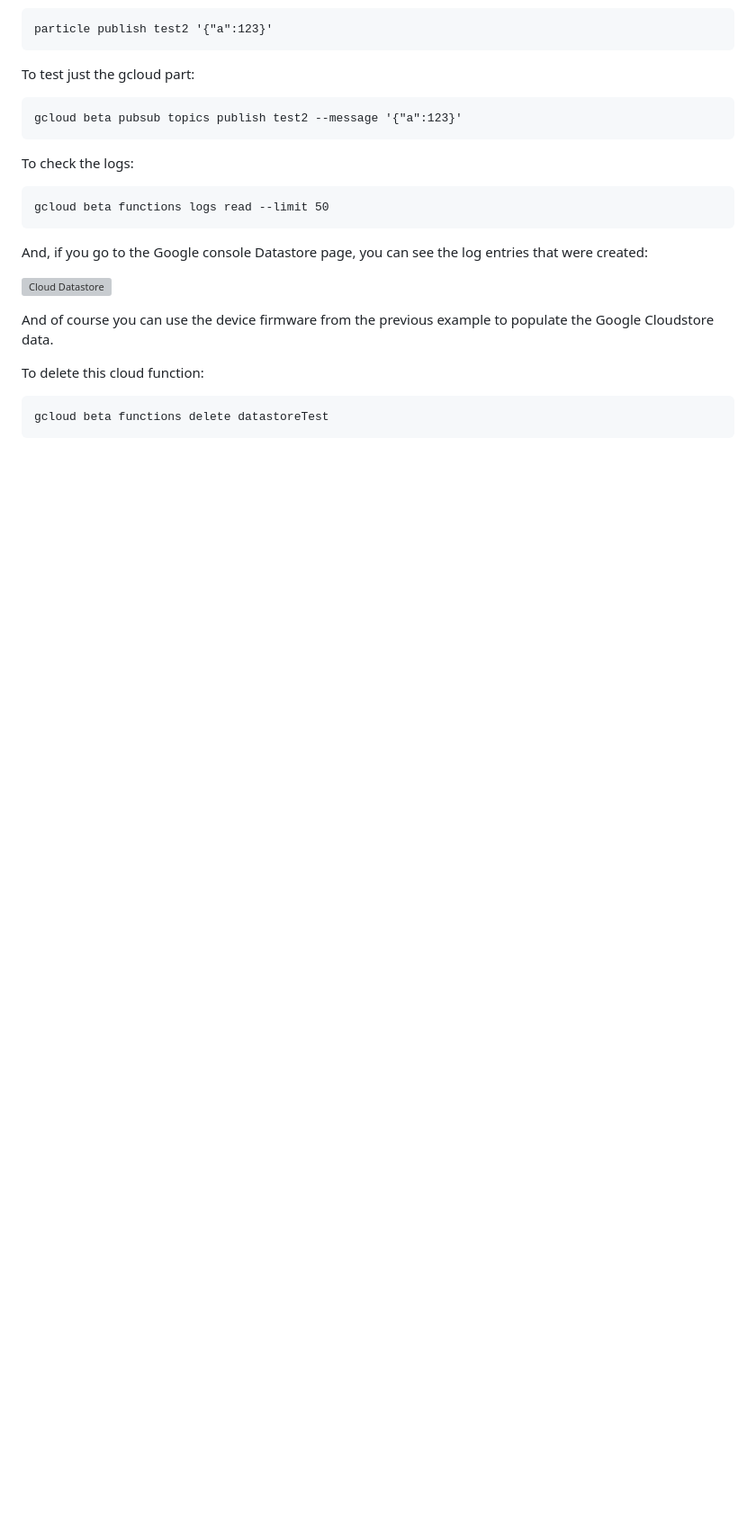
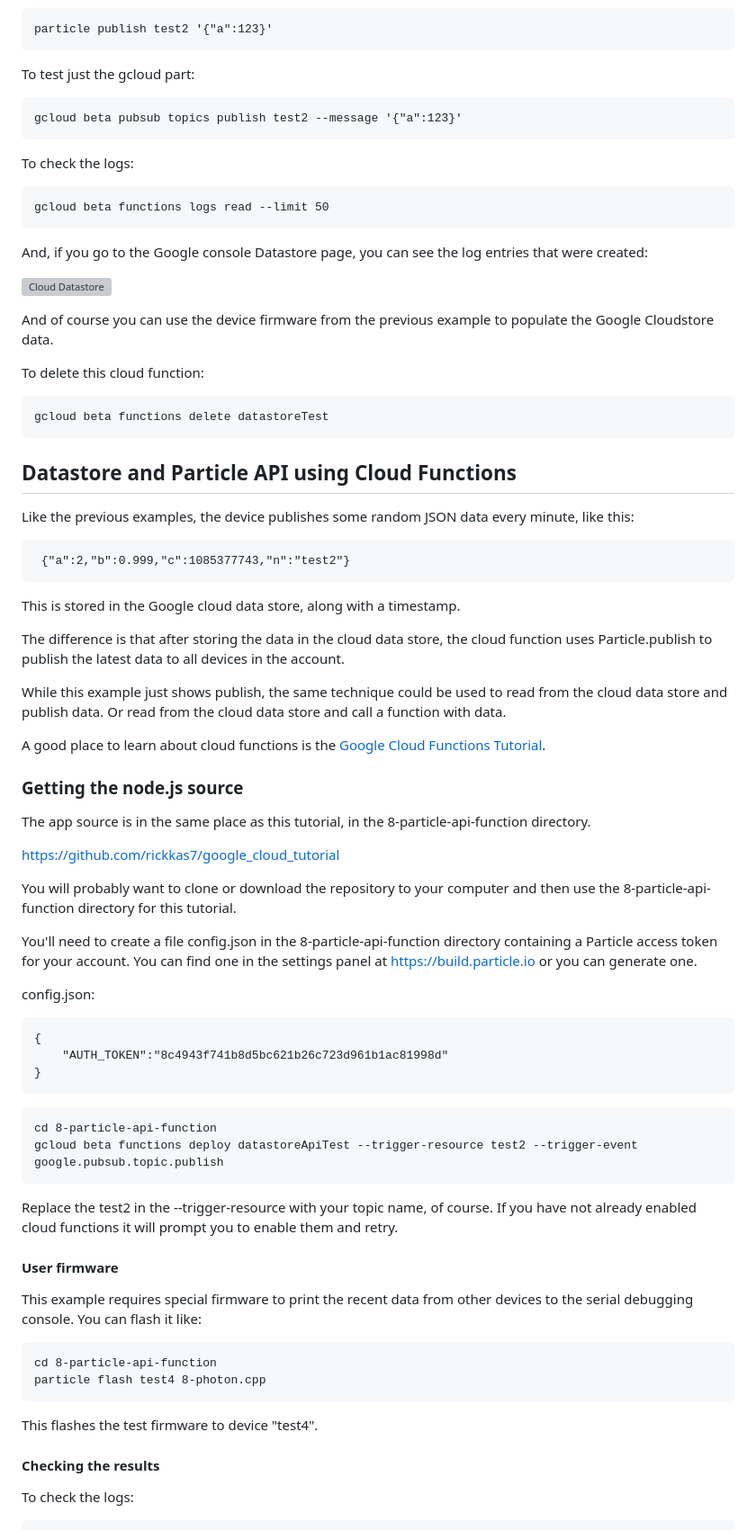
Before and after one commit to rickkas7/google_cloud_tutorial, a Markdown page: README.md, the part around one of its changes. Shown at 90% size. Rendered like a GitHub page; blank space fills up the shorter version; grey boxes are pictures that could not be loaded.

````diff
--- a/README.md
+++ b/README.md
@@ -300,3 +300,61 @@ To delete this cloud function:
 ```
 gcloud beta functions delete datastoreTest
 ```
+
+## Datastore and Particle API using Cloud Functions
+
+Like the previous examples, the device publishes some random JSON data every minute, like this:
+
+```
+ {"a":2,"b":0.999,"c":1085377743,"n":"test2"}
+```
+
+This is stored in the Google cloud data store, along with a timestamp.
+
+The difference is that after storing the data in the cloud data store, the cloud function uses Particle.publish to publish the latest data to all devices in the account.
+
+While this example just shows publish, the same technique could be used to read from the cloud data store and publish data. Or read from the cloud data store and call a function with data.
+
+A good place to learn about cloud functions is the [Google Cloud Functions Tutorial](https://cloud.google.com/functions/docs/tutorials/pubsub).
+
+### Getting the node.js source
+
+The app source is in the same place as this tutorial, in the 8-particle-api-function directory.
+
+[https://github.com/rickkas7/google\_cloud\_tutorial](https://github.com/rickkas7/google_cloud_tutorial)
+
+You will probably want to clone or download the repository to your computer and then use the 8-particle-api-function directory for this tutorial.
+
+You'll need to create a file config.json in the 8-particle-api-function directory containing a Particle access token for your account. You can find one in the settings panel at [https://build.particle.io](https://build.particle.io) or you can generate one.
+
+config.json:
+
+```
+{
+	"AUTH_TOKEN":"8c4943f741b8d5bc621b26c723d961b1ac81998d"
+}
+```
+
+```
+cd 8-particle-api-function
+gcloud beta functions deploy datastoreApiTest --trigger-resource test2 --trigger-event google.pubsub.topic.publish
+```
+
+Replace the test2 in the --trigger-resource with your topic name, of course. If you have not already enabled cloud functions it will prompt you to enable them and retry.
+
+
+#### User firmware
+
+This example requires special firmware to print the recent data from other devices to the serial debugging console. You can flash it like:
+
+```
+cd 8-particle-api-function
+particle flash test4 8-photon.cpp
+```
+
+This flashes the test firmware to device "test4".
+
+#### Checking the results
+
+To check the logs:
+
````
Also changed, not shown: other parts of README.md (+26 -0 lines), images/48datastore.png (added), 10 other files.
